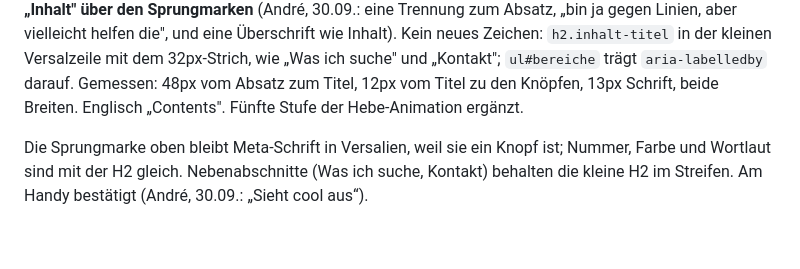
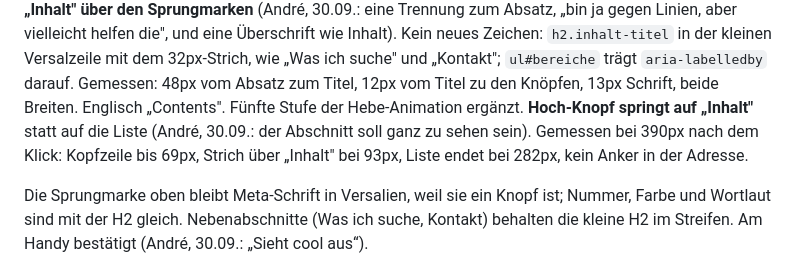
Before and after one commit to andreux-design/andreux-design-site, a Markdown page: PROJECT_STATE.md, the part around the change. Rendered like a GitHub page; blank space fills up the shorter version.

Commit message:
Stand: Hoch-Knopf springt auf Inhalt
Co-Authored-By: Claude Fable 5.1 <noreply@anthropic.com>

```diff
--- a/PROJECT_STATE.md
+++ b/PROJECT_STATE.md
@@ -71,6 +71,10 @@ kleinen Versalzeile mit dem 32px-Strich, wie „Was ich suche" und „Kontakt";
 `ul#bereiche` trägt `aria-labelledby` darauf. Gemessen: 48px vom Absatz zum
 Titel, 12px vom Titel zu den Knöpfen, 13px Schrift, beide Breiten. Englisch
 „Contents". Fünfte Stufe der Hebe-Animation ergänzt.
+**Hoch-Knopf springt auf „Inhalt"** statt auf die Liste (André, 30.09.: der
+Abschnitt soll ganz zu sehen sein). Gemessen bei 390px nach dem Klick:
+Kopfzeile bis 69px, Strich über „Inhalt" bei 93px, Liste endet bei 282px,
+kein Anker in der Adresse.
 
 Die Sprungmarke oben bleibt Meta-Schrift in Versalien, weil sie ein Knopf
 ist; Nummer, Farbe und Wortlaut sind mit der H2 gleich. Nebenabschnitte
```
